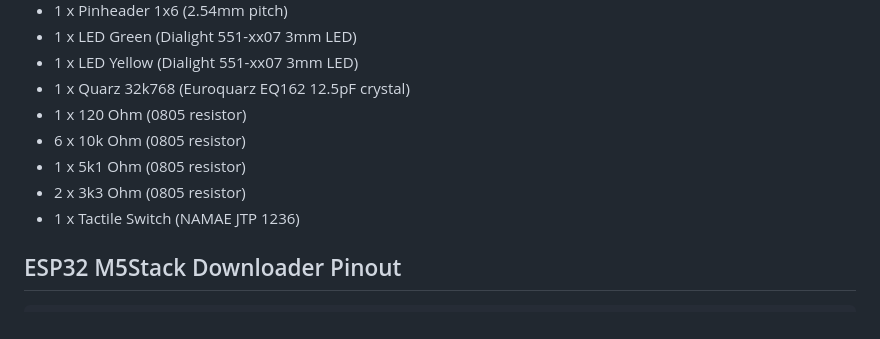
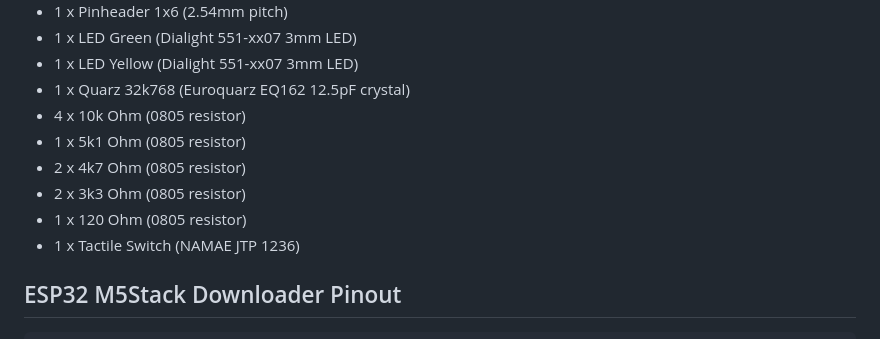
Before and after one commit to macsleep/datalogger, a Markdown page: docs/Hardware.md, the part around the change. GitHub-like rendering.

Commit message:
rs485 resistors

```diff
--- a/docs/Hardware.md
+++ b/docs/Hardware.md
@@ -33,10 +33,11 @@ The data logger is based on an Espressif ESP32 S3 micro controller in a DIN rail
 * 1 x LED Green (Dialight 551-xx07 3mm LED)
 * 1 x LED Yellow (Dialight 551-xx07 3mm LED)
 * 1 x Quarz 32k768 (Euroquarz EQ162 12.5pF crystal)
+* 4 x 10k Ohm (0805 resistor)
+* 1 x 5k1 Ohm (0805 resistor)
+* 2 x 4k7 Ohm (0805 resistor)
+* 2 x 3k3 Ohm (0805 resistor)
 * 1 x 120 Ohm (0805 resistor)
-* 6 x 10k Ohm (0805 resistor)
-* 1 x 5k1 Ohm (0805 resistor)
-* 2 x 3k3 Ohm (0805 resistor)
 * 1 x Tactile Switch (NAMAE JTP 1236)
 
 ## ESP32 M5Stack Downloader Pinout
```
Also changed, not shown: docs/images/schematic2.png.
